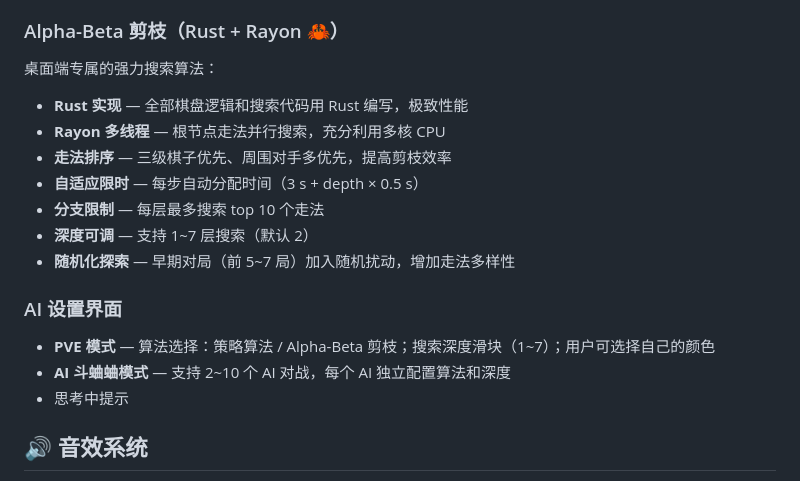
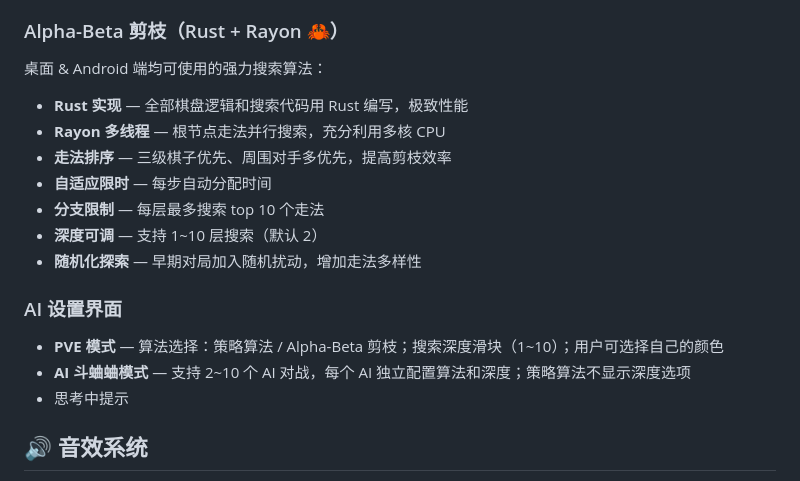
Before and after one commit to ywnh1/chain-chess, a Markdown page: README.md, the part around one of its changes. GitHub-like rendering.

```diff
--- a/README.md
+++ b/README.md
@@ -116,20 +96,20 @@ cd ..
 
 ### Alpha-Beta 剪枝（Rust + Rayon 🦀）
 
-桌面端专属的强力搜索算法：
+桌面 & Android 端均可使用的强力搜索算法：
 
 - **Rust 实现** — 全部棋盘逻辑和搜索代码用 Rust 编写，极致性能
 - **Rayon 多线程** — 根节点走法并行搜索，充分利用多核 CPU
 - **走法排序** — 三级棋子优先、周围对手多优先，提高剪枝效率
-- **自适应限时** — 每步自动分配时间（3 s + depth × 0.5 s）
+- **自适应限时** — 每步自动分配时间
 - **分支限制** — 每层最多搜索 top 10 个走法
-- **深度可调** — 支持 1~7 层搜索（默认 2）
-- **随机化探索** — 早期对局（前 5~7 局）加入随机扰动，增加走法多样性
+- **深度可调** — 支持 1~10 层搜索（默认 2）
+- **随机化探索** — 早期对局加入随机扰动，增加走法多样性
 
 ### AI 设置界面
 
-- **PVE 模式** — 算法选择：策略算法 / Alpha-Beta 剪枝；搜索深度滑块（1~7）；用户可选择自己的颜色
-- **AI 斗蛐蛐模式** — 支持 2~10 个 AI 对战，每个 AI 独立配置算法和深度
+- **PVE 模式** — 算法选择：策略算法 / Alpha-Beta 剪枝；搜索深度滑块（1~10）；用户可选择自己的颜色
+- **AI 斗蛐蛐模式** — 支持 2~10 个 AI 对战，每个 AI 独立配置算法和深度；策略算法不显示深度选项
 - 思考中提示
 
 ## 🔊 音效系统
```
Also changed, not shown: other parts of README.md (+27 -65 lines), prompt.md (deleted, +0 -6 lines).
